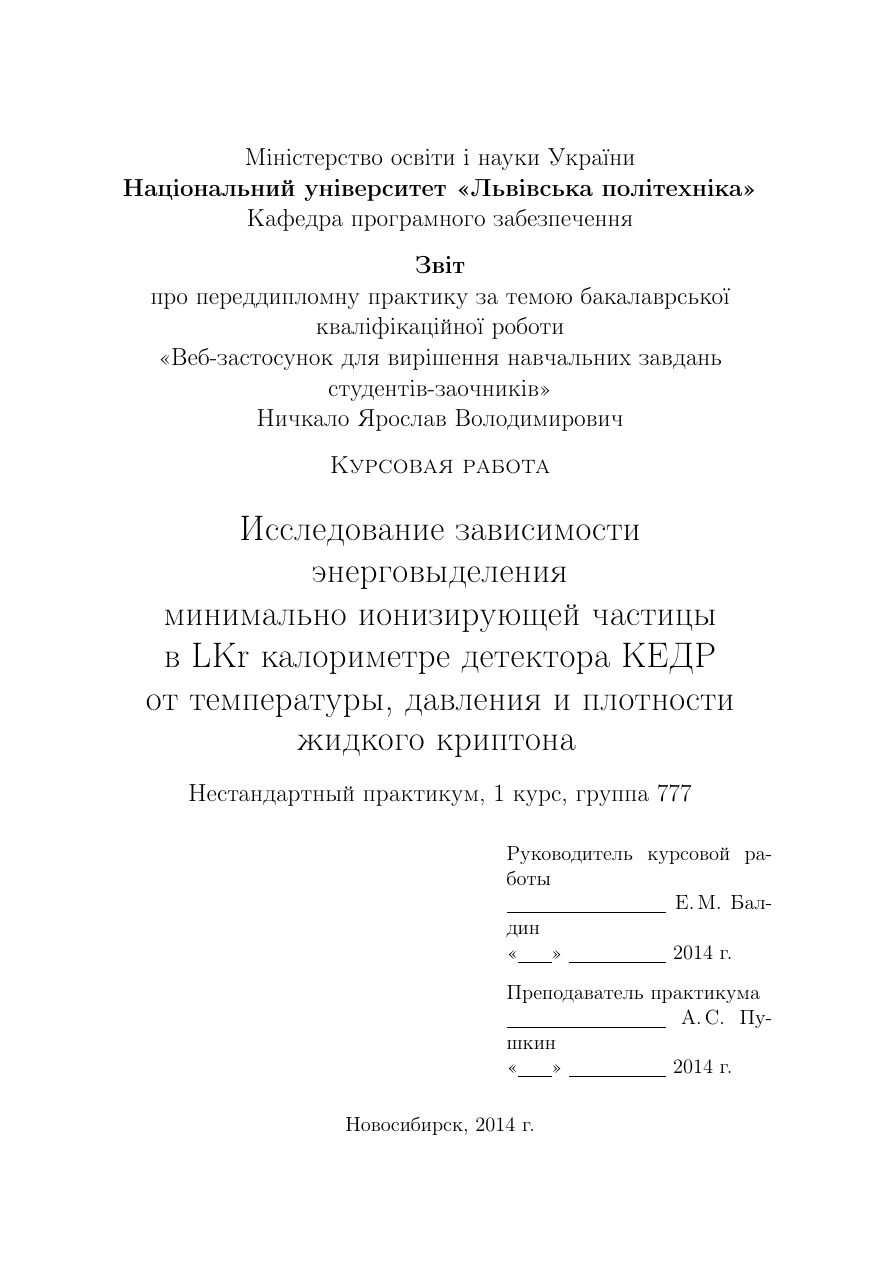
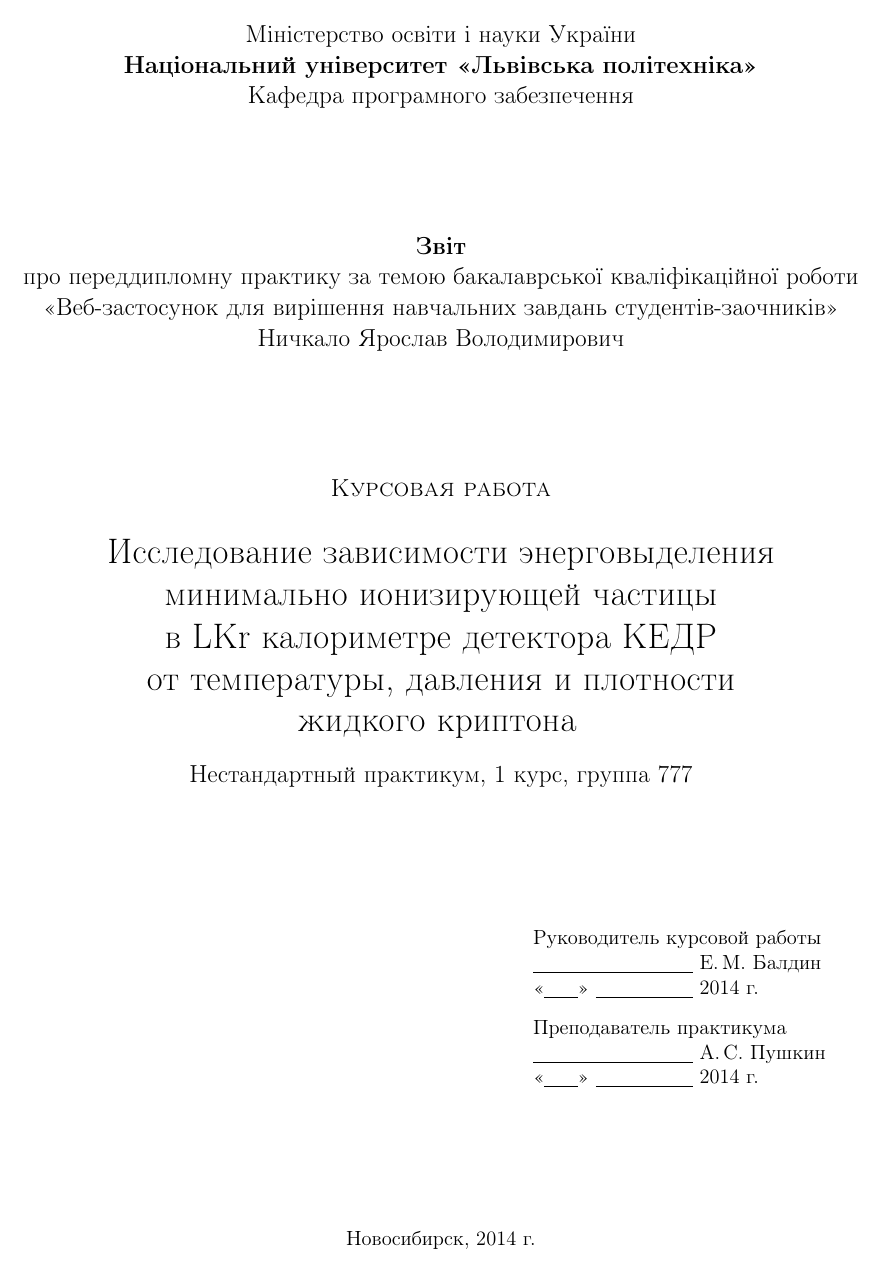
Before and after one commit to moj3ve/diploma, a LaTeX document (letter/src/main.tex, which reads letter/chapters/0-title.tex): page 1 of 2. Compiled offline with pdfLaTeX.

Commit message:
Improved title, improved page margins

```diff
--- a/letter/chapters/0-title.tex
+++ b/letter/chapters/0-title.tex
@@ -2,7 +2,7 @@
   \begin{center}
     \large
     Міністерство освіти і науки України\\
-    \textbf{Національний університет «Львівська політехніка»}
+    \textbf{Національний університет «Львівська політехніка»}\\
     Кафедра програмного забезпечення
 
     \vfill
--- a/letter/src/main.tex
+++ b/letter/src/main.tex
@@ -6,6 +6,12 @@
 \usepackage{graphicx}
 \usepackage{amsmath}
 \usepackage[utf8]{inputenc}
+
+\usepackage{geometry}
+\geometry{left=1cm}
+\geometry{right=1cm}
+\geometry{top=2cm}
+\geometry{bottom=2cm}
 
 \author{Yaroslav Nychkalo}
 \title{Diploma test}
```
Also changed, not shown: letter/Makefile.
